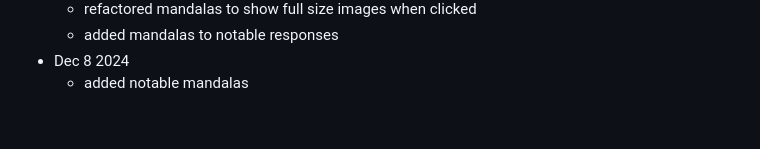
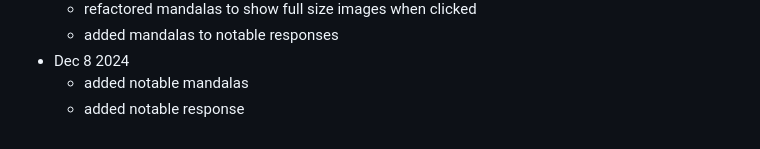
Before and after one commit to lltfm/openness, a Markdown page: changelog.md, the part around the change. Drawn GitHub-style.

```diff
--- a/changelog.md
+++ b/changelog.md
@@ -38,3 +38,4 @@
   * added mandalas to notable responses
 * Dec 8 2024
   * added notable mandalas
+  * added notable response
```
Also changed, not shown: works/saltem_hoc/openness_gpt-notable_responses.md (+46 -0 lines), images/mandalas/mandala-the_wildfire_of_bodies.jpg (added).
